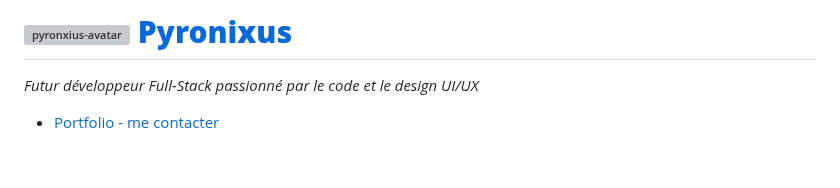
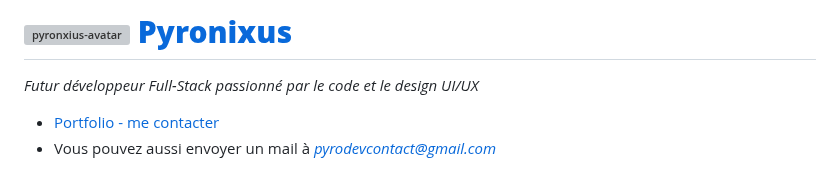
Before and after one commit to Pyronixus/H2O48, a Markdown page: README.md, the part around the change. GitHub-like rendering; grey boxes are pictures that could not be loaded.

Commit message:
update README with email

```diff
--- a/README.md
+++ b/README.md
@@ -97,3 +97,4 @@ L'esthétique de **H2O48** utilise des dégradés de bleu et de violet évoquant
 _Futur développeur Full-Stack passionné par le code et le design UI/UX_
 
 - [Portfolio - me contacter](https://pyrodevportfolio.vercel.app)
+- Vous pouvez aussi envoyer un mail à *pyrodevcontact@gmail.com*
```
